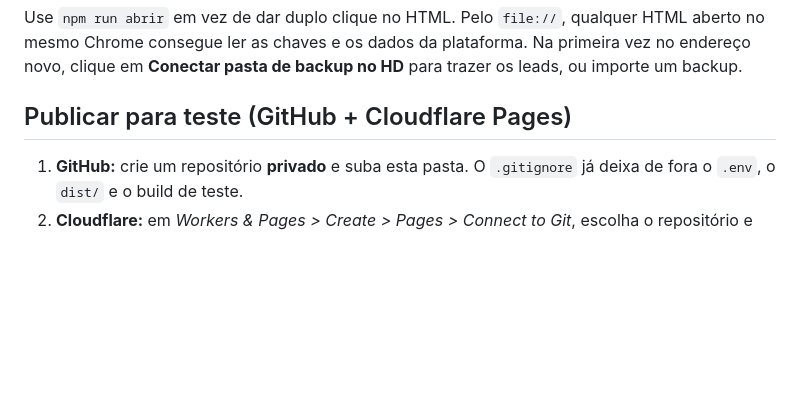
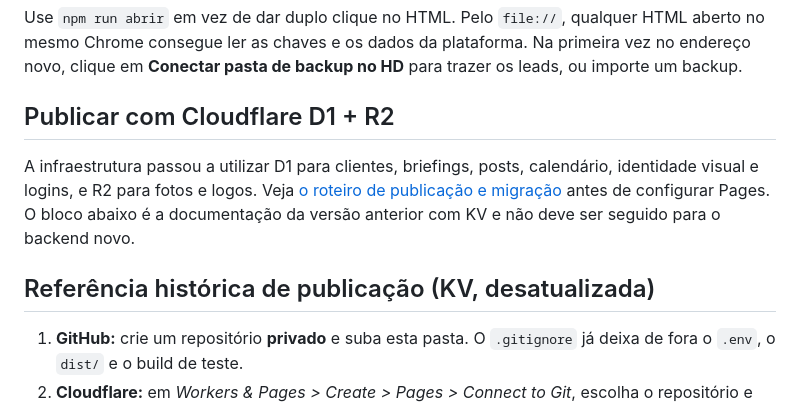
Before and after one commit to GabrielEfraime/or-marketing-digital-site, a Markdown page: README.md, the part around the change. Drawn GitHub-style; blank space fills up the shorter version.

Commit message:
docs/security: align Pages configuration and self-hosted asset policy

```diff
--- a/README.md
+++ b/README.md
@@ -21,7 +21,11 @@ npm run abrir:teste   # abre o build de teste em http://127.0.0.1:5173
 
 Use `npm run abrir` em vez de dar duplo clique no HTML. Pelo `file://`, qualquer HTML aberto no mesmo Chrome consegue ler as chaves e os dados da plataforma. Na primeira vez no endereço novo, clique em **Conectar pasta de backup no HD** para trazer os leads, ou importe um backup.
 
-## Publicar para teste (GitHub + Cloudflare Pages)
+## Publicar com Cloudflare D1 + R2
+
+A infraestrutura passou a utilizar D1 para clientes, briefings, posts, calendário, identidade visual e logins, e R2 para fotos e logos. Veja [o roteiro de publicação e migração](docs/CLOUDFLARE-D1-R2-DEPLOY.md) antes de configurar Pages. O bloco abaixo é a documentação da versão anterior com KV e não deve ser seguido para o backend novo.
+
+## Referência histórica de publicação (KV, desatualizada)
 
 1. **GitHub:** crie um repositório **privado** e suba esta pasta. O `.gitignore` já deixa de fora o `.env`, o `dist/` e o build de teste.
 2. **Cloudflare:** em *Workers & Pages > Create > Pages > Connect to Git*, escolha o repositório e preencha:
```
